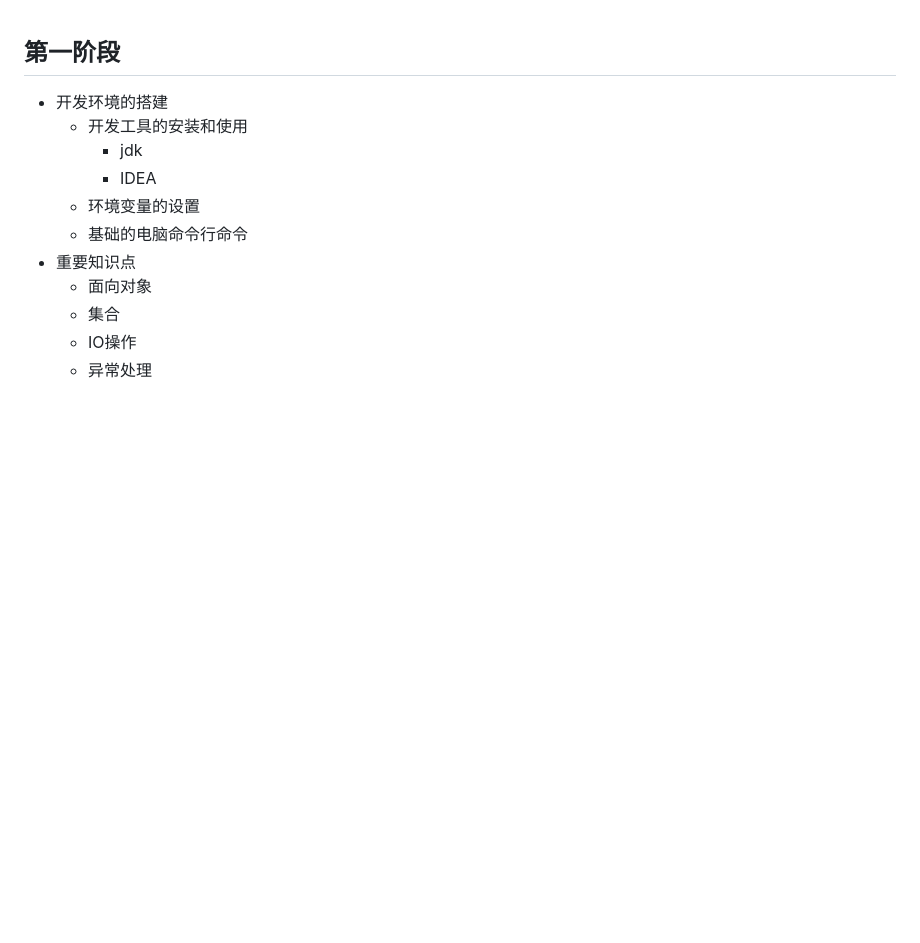
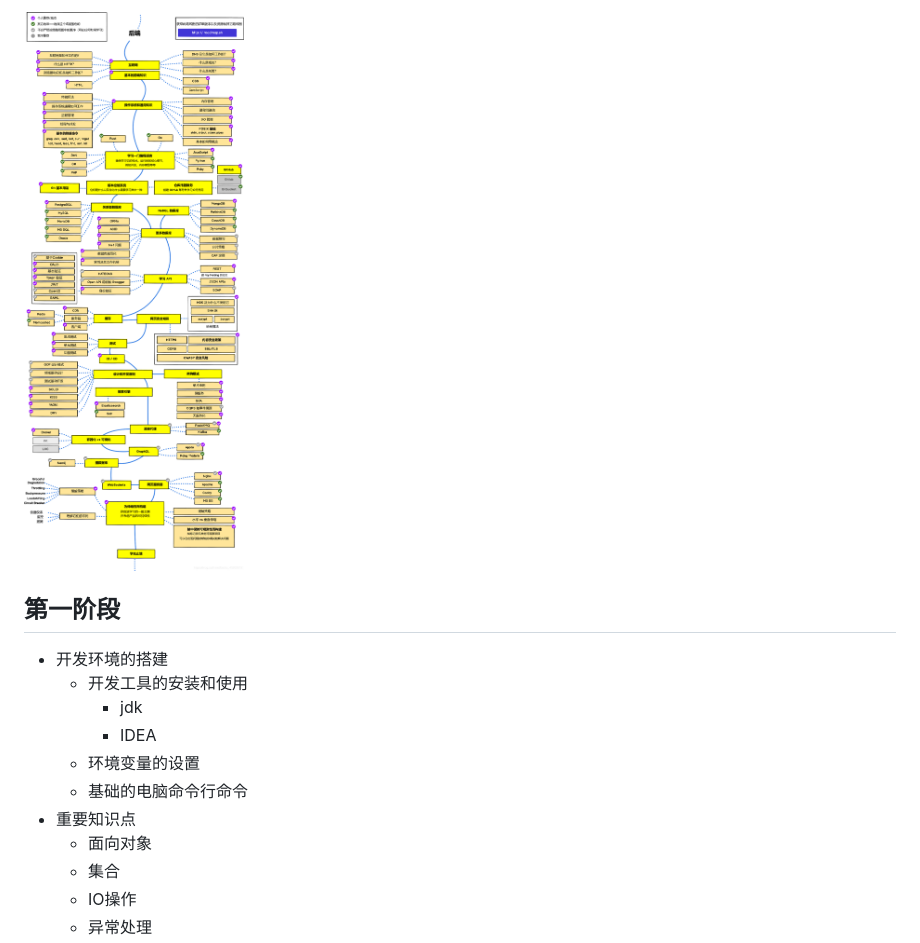
Before and after one commit to wly130/notes, a Markdown page: 笔记/后端/java学习路线.md, the part around the change. Rendered like a GitHub page; pictures changed too: 笔记/img/后端学习路线图.png (added); blank space fills up the shorter version.

Commit message:
更新

```diff
--- a/笔记/后端/java学习路线.md
+++ b/笔记/后端/java学习路线.md
@@ -1,3 +1,5 @@
+<img src="../img/%E5%90%8E%E7%AB%AF%E5%AD%A6%E4%B9%A0%E8%B7%AF%E7%BA%BF%E5%9B%BE.png" style="zoom:100%;" />
+
 ## 第一阶段
 
 - 开发环境的搭建
```
Also changed, not shown: 笔记/img/前端学习路线图.png (added), 1 other file.
